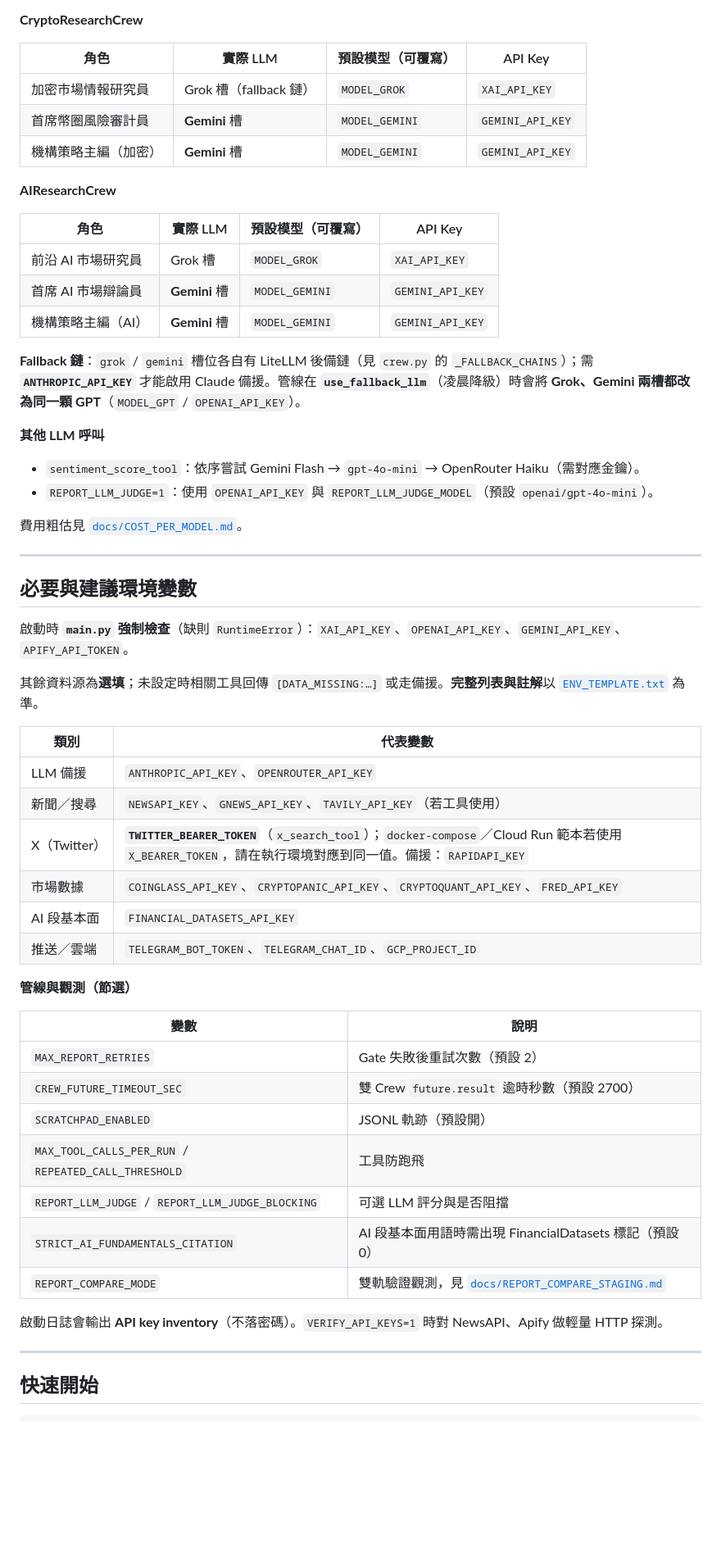
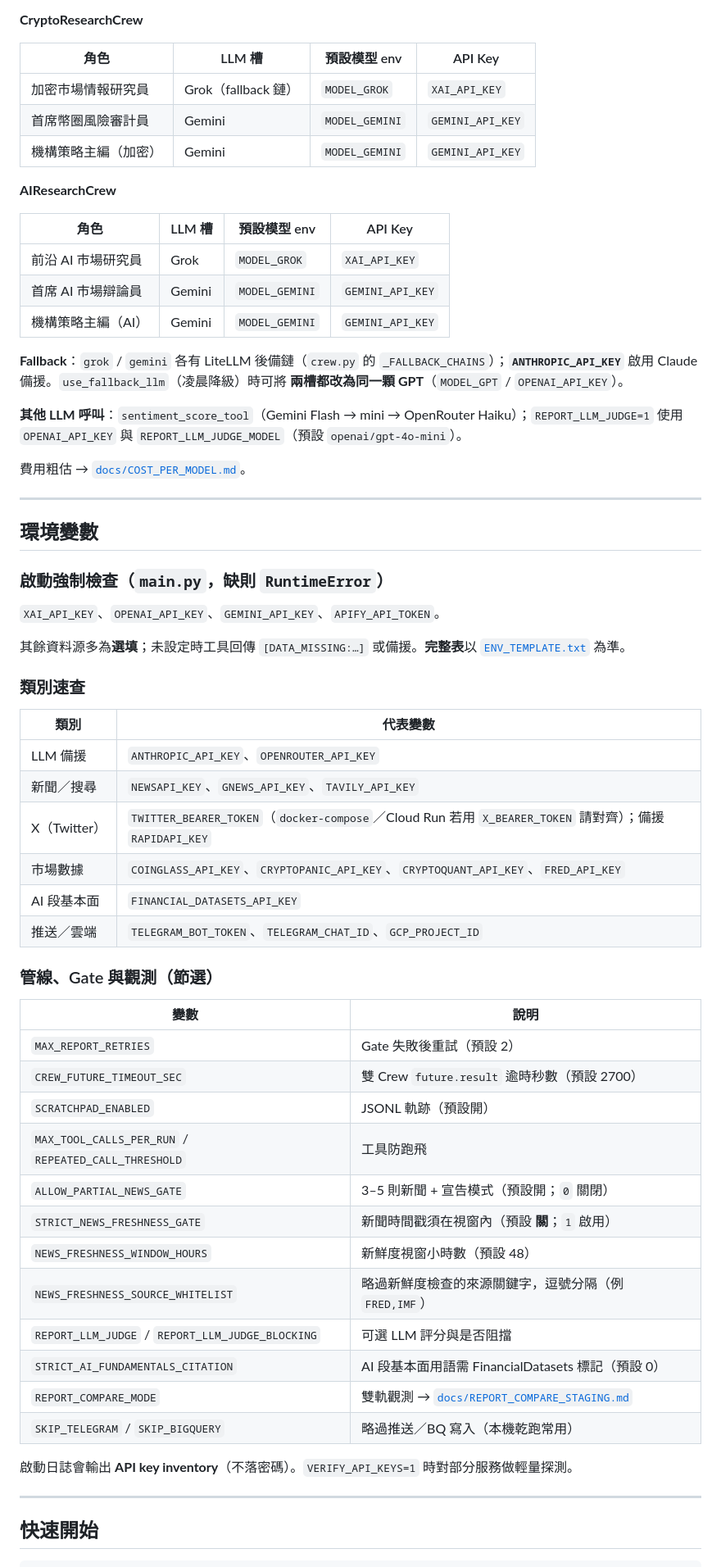
Before and after one commit to godmosword/my-investment-ai-agent, a Markdown page: README.md, the part around one of its changes. Shown at 82% size. Drawn GitHub-style; blank space fills up the shorter version.

```diff
--- a/README.md
+++ b/README.md
@@ -61,59 +87,65 @@ flowchart TB
 
 **CryptoResearchCrew**
 
-| 角色 | 實際 LLM | 預設模型（可覆寫） | API Key |
-|------|-----------|-------------------|---------|
-| 加密市場情報研究員 | Grok 槽（fallback 鏈） | `MODEL_GROK` | `XAI_API_KEY` |
-| 首席幣圈風險審計員 | **Gemini** 槽 | `MODEL_GEMINI` | `GEMINI_API_KEY` |
-| 機構策略主編（加密） | **Gemini** 槽 | `MODEL_GEMINI` | `GEMINI_API_KEY` |
+| 角色 | LLM 槽 | 預設模型 env | API Key |
+|------|--------|----------------|---------|
+| 加密市場情報研究員 | Grok（fallback 鏈） | `MODEL_GROK` | `XAI_API_KEY` |
+| 首席幣圈風險審計員 | Gemini | `MODEL_GEMINI` | `GEMINI_API_KEY` |
+| 機構策略主編（加密） | Gemini | `MODEL_GEMINI` | `GEMINI_API_KEY` |
 
 **AIResearchCrew**
 
-| 角色 | 實際 LLM | 預設模型（可覆寫） | API Key |
-|------|-----------|-------------------|---------|
-| 前沿 AI 市場研究員 | Grok 槽 | `MODEL_GROK` | `XAI_API_KEY` |
-| 首席 AI 市場辯論員 | **Gemini** 槽 | `MODEL_GEMINI` | `GEMINI_API_KEY` |
-| 機構策略主編（AI） | **Gemini** 槽 | `MODEL_GEMINI` | `GEMINI_API_KEY` |
+| 角色 | LLM 槽 | 預設模型 env | API Key |
+|------|--------|----------------|---------|
+| 前沿 AI 市場研究員 | Grok | `MODEL_GROK` | `XAI_API_KEY` |
+| 首席 AI 市場辯論員 | Gemini | `MODEL_GEMINI` | `GEMINI_API_KEY` |
+| 機構策略主編（AI） | Gemini | `MODEL_GEMINI` | `GEMINI_API_KEY` |
 
-**Fallback 鏈**：`grok` / `gemini` 槽位各自有 LiteLLM 後備鏈（見 `crew.py` 的 `_FALLBACK_CHAINS`）；需 **`ANTHROPIC_API_KEY`** 才能啟用 Claude 備援。管線在 **`use_fallback_llm`**（凌晨降級）時會將 **Grok、Gemini 兩槽都改為同一顆 GPT**（`MODEL_GPT` / `OPENAI_API_KEY`）。
+**Fallback**：`grok` / `gemini` 各有 LiteLLM 後備鏈（`crew.py` 的 `_FALLBACK_CHAINS`）；**`ANTHROPIC_API_KEY`** 啟用 Claude 備援。`use_fallback_llm`（凌晨降級）時可將 **兩槽都改為同一顆 GPT**（`MODEL_GPT` / `OPENAI_API_KEY`）。
 
-**其他 LLM 呼叫**
+**其他 LLM 呼叫**：`sentiment_score_tool`（Gemini Flash → mini → OpenRouter Haiku）；`REPORT_LLM_JUDGE=1` 使用 `OPENAI_API_KEY` 與 `REPORT_LLM_JUDGE_MODEL`（預設 `openai/gpt-4o-mini`）。
 
-- `sentiment_score_tool`：依序嘗試 Gemini Flash → `gpt-4o-mini` → OpenRouter Haiku（需對應金鑰）。
-- `REPORT_LLM_JUDGE=1`：使用 `OPENAI_API_KEY` 與 `REPORT_LLM_JUDGE_MODEL`（預設 `openai/gpt-4o-mini`）。
-
-費用粗估見 [`docs/COST_PER_MODEL.md`](docs/COST_PER_MODEL.md)。
+費用粗估 → [`docs/COST_PER_MODEL.md`](docs/COST_PER_MODEL.md)。
 
 ---
 
-## 必要與建議環境變數
+## 環境變數
 
-啟動時 **`main.py` 強制檢查**（缺則 `RuntimeError`）：`XAI_API_KEY`、`OPENAI_API_KEY`、`GEMINI_API_KEY`、`APIFY_API_TOKEN`。
+### 啟動強制檢查（`main.py`，缺則 `RuntimeError`）
 
-其餘資料源為**選填**；未設定時相關工具回傳 `[DATA_MISSING:…]` 或走備援。**完整列表與註解**以 [`ENV_TEMPLATE.txt`](ENV_TEMPLATE.txt) 為準。
+`XAI_API_KEY`、`OPENAI_API_KEY`、`GEMINI_API_KEY`、`APIFY_API_TOKEN`。
+
+其餘資料源多為**選填**；未設定時工具回傳 `[DATA_MISSING:…]` 或備援。**完整表**以 [`ENV_TEMPLATE.txt`](ENV_TEMPLATE.txt) 為準。
+
+### 類別速查
 
 | 類別 | 代表變數 |
 |------|-----------|
 | LLM 備援 | `ANTHROPIC_API_KEY`、`OPENROUTER_API_KEY` |
-| 新聞／搜尋 | `NEWSAPI_KEY`、`GNEWS_API_KEY`、`TAVILY_API_KEY`（若工具使用） |
-| X（Twitter） | **`TWITTER_BEARER_TOKEN`**（`x_search_tool`）；`docker-compose`／Cloud Run 範本若使用 `X_BEARER_TOKEN`，請在執行環境對應到同一值。備援：`RAPIDAPI_KEY` |
+| 新聞／搜尋 | `NEWSAPI_KEY`、`GNEWS_API_KEY`、`TAVILY_API_KEY` |
+| X（Twitter） | `TWITTER_BEARER_TOKEN`（`docker-compose`／Cloud Run 若用 `X_BEARER_TOKEN` 請對齊）；備援 `RAPIDAPI_KEY` |
 | 市場數據 | `COINGLASS_API_KEY`、`CRYPTOPANIC_API_KEY`、`CRYPTOQUANT_API_KEY`、`FRED_API_KEY` |
 | AI 段基本面 | `FINANCIAL_DATASETS_API_KEY` |
 | 推送／雲端 | `TELEGRAM_BOT_TOKEN`、`TELEGRAM_CHAT_ID`、`GCP_PROJECT_ID` |
 
-**管線與觀測（節選）**
+### 管線、Gate 與觀測（節選）
 
 | 變數 | 說明 |
 |------|------|
-| `MAX_REPORT_RETRIES` | Gate 失敗後重試次數（預設 2） |
+| `MAX_REPORT_RETRIES` | Gate 失敗後重試（預設 2） |
 | `CREW_FUTURE_TIMEOUT_SEC` | 雙 Crew `future.result` 逾時秒數（預設 2700） |
 | `SCRATCHPAD_ENABLED` | JSONL 軌跡（預設開） |
 | `MAX_TOOL_CALLS_PER_RUN` / `REPEATED_CALL_THRESHOLD` | 工具防跑飛 |
+| `ALLOW_PARTIAL_NEWS_GATE` | 3–5 則新聞 + 宣告模式（預設開；`0` 關閉） |
+| `STRICT_NEWS_FRESHNESS_GATE` | 新聞時間戳須在視窗內（預設 **關**；`1` 啟用） |
+| `NEWS_FRESHNESS_WINDOW_HOURS` | 新鮮度視窗小時數（預設 48） |
+| `NEWS_FRESHNESS_SOURCE_WHITELIST` | 略過新鮮度檢查的來源關鍵字，逗號分隔（例 `FRED,IMF`） |
 | `REPORT_LLM_JUDGE` / `REPORT_LLM_JUDGE_BLOCKING` | 可選 LLM 評分與是否阻擋 |
-| `STRICT_AI_FUNDAMENTALS_CITATION` | AI 段基本面用語時需出現 FinancialDatasets 標記（預設 0） |
-| `REPORT_COMPARE_MODE` | 雙軌驗證觀測，見 [`docs/REPORT_COMPARE_STAGING.md`](docs/REPORT_COMPARE_STAGING.md) |
+| `STRICT_AI_FUNDAMENTALS_CITATION` | AI 段基本面用語需 FinancialDatasets 標記（預設 0） |
+| `REPORT_COMPARE_MODE` | 雙軌觀測 → [`docs/REPORT_COMPARE_STAGING.md`](docs/REPORT_COMPARE_STAGING.md) |
+| `SKIP_TELEGRAM` / `SKIP_BIGQUERY` | 略過推送／BQ 寫入（本機乾跑常用） |
 
-啟動日誌會輸出 **API key inventory**（不落密碼）。`VERIFY_API_KEYS=1` 時對 NewsAPI、Apify 做輕量 HTTP 探測。
+啟動日誌會輸出 **API key inventory**（不落密碼）。`VERIFY_API_KEYS=1` 時對部分服務做輕量探測。
 
 ---
 
```
Also changed, not shown: other parts of README.md (+119 -145 lines), TODOS.md (+35 -20 lines).
